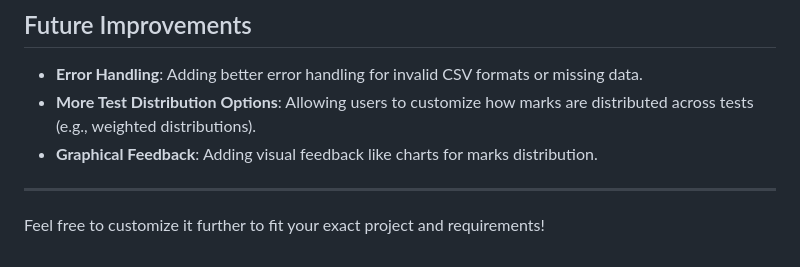
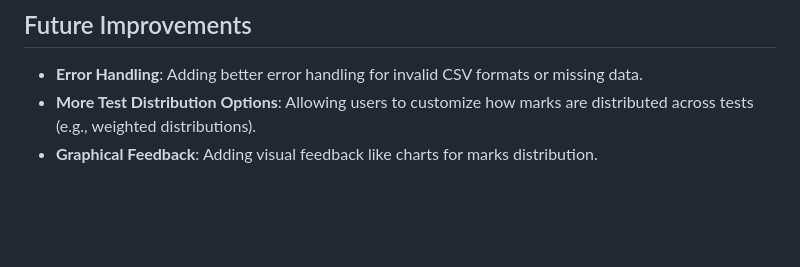
Before and after one commit to b3kool/dynami-marks-distributor, a Markdown page: README.md, the part around the change. Rendered like a GitHub page; blank space fills up the shorter version.

```diff
--- a/README.md
+++ b/README.md
@@ -100,7 +100,3 @@ To deploy this app to GitHub Pages:
 - **Error Handling**: Adding better error handling for invalid CSV formats or missing data.
 - **More Test Distribution Options**: Allowing users to customize how marks are distributed across tests (e.g., weighted distributions).
 - **Graphical Feedback**: Adding visual feedback like charts for marks distribution.
-
----
-
-Feel free to customize it further to fit your exact project and requirements!
```
